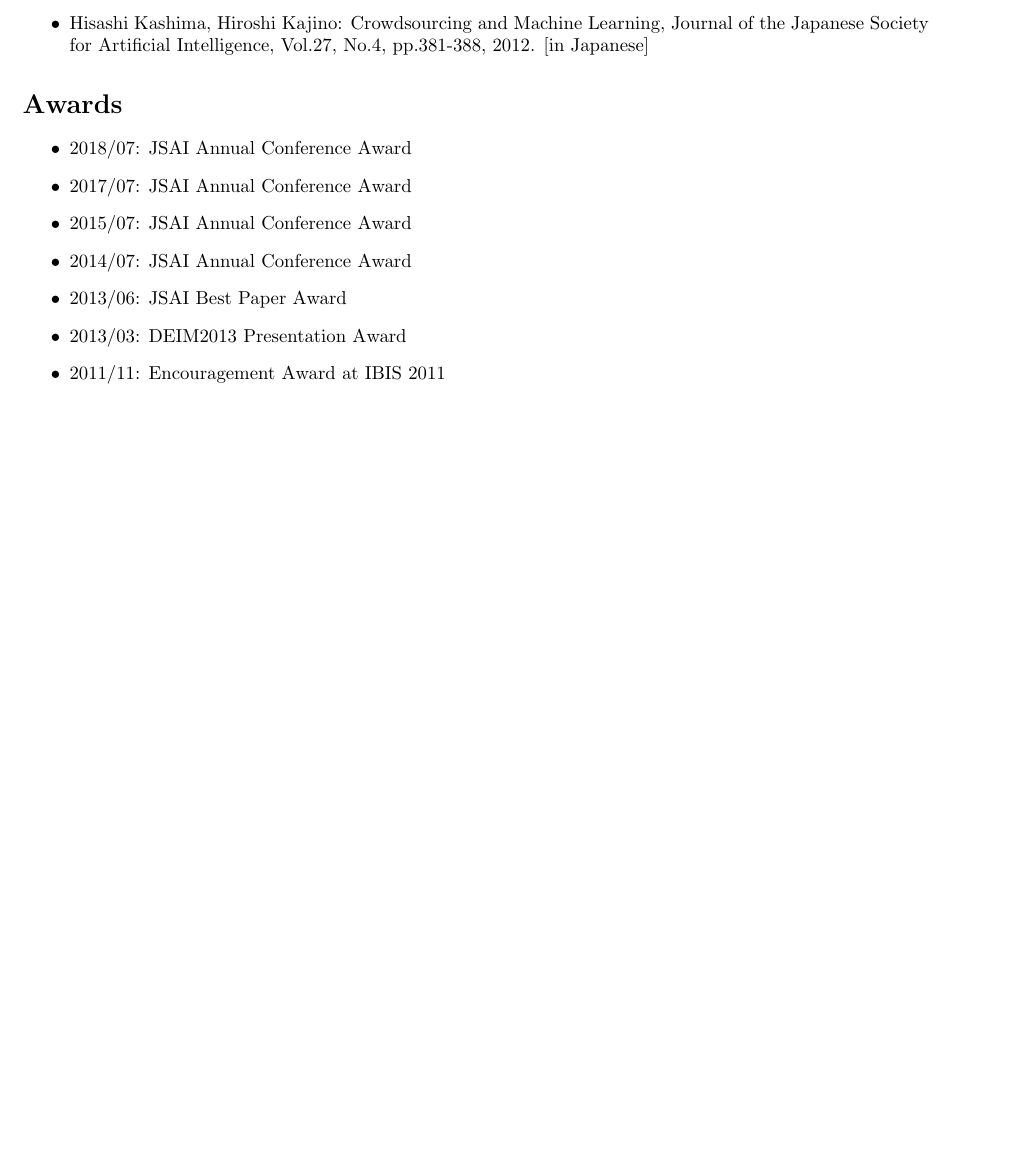
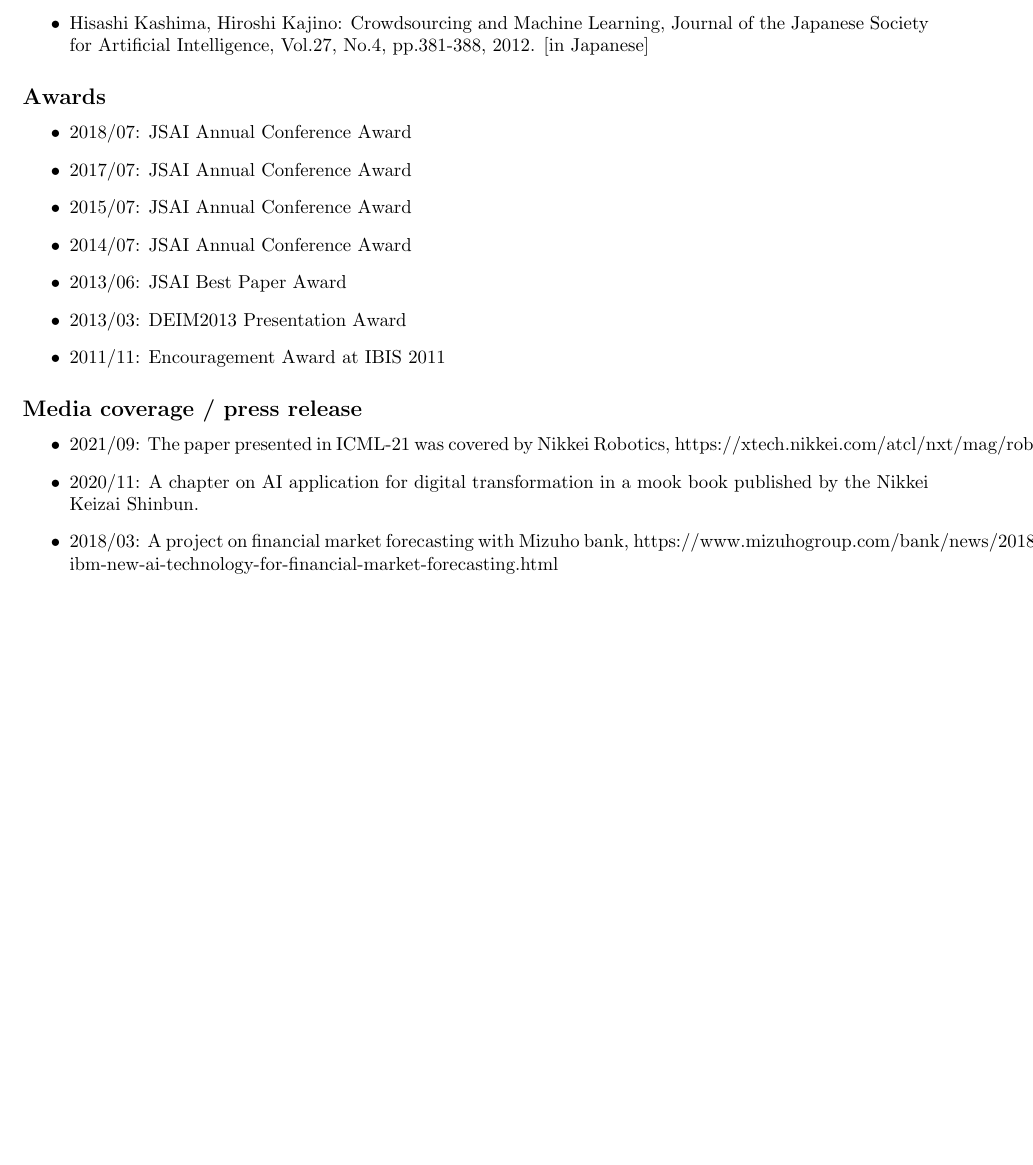
Before and after one commit to kanojikajino/cv, a LaTeX CV (cv.tex): part of page 3 of 3, cut so that both start at the same text, the shorter picture padded with empty space. Compiled offline with pdfLaTeX.

Commit message:
minor fix

```diff
--- a/cv.tex
+++ b/cv.tex
@@ -128,7 +128,7 @@ Department of Mathematical Engineering and Information Physics, School of Engine
 \end{itemize}
 
 
-\section*{Awards}
+\subsection*{Awards}
 \begin{itemize}
  \item 2018/07: JSAI Annual Conference Award
  \item 2017/07: JSAI Annual Conference Award
@@ -139,4 +139,11 @@ Department of Mathematical Engineering and Information Physics, School of Engine
  \item 2011/11: Encouragement Award at IBIS 2011
 \end{itemize}
 
+\subsection*{Media coverage / press release}
+\begin{itemize}
+ \item 2021/09: The paper presented in ICML-21 was covered by Nikkei Robotics,  https://xtech.nikkei.com/atcl/nxt/mag/rob/18/012600001/00085/
+ \item 2020/11: A chapter on AI application for digital transformation in a mook book published by the Nikkei Keizai Shinbun.
+ \item 2018/03: A project on financial market forecasting with Mizuho bank, https://www.mizuhogroup.com/bank/news/2018/03/bank-ibm-new-ai-technology-for-financial-market-forecasting.html
+\end{itemize}
+
 \end{document}
```
